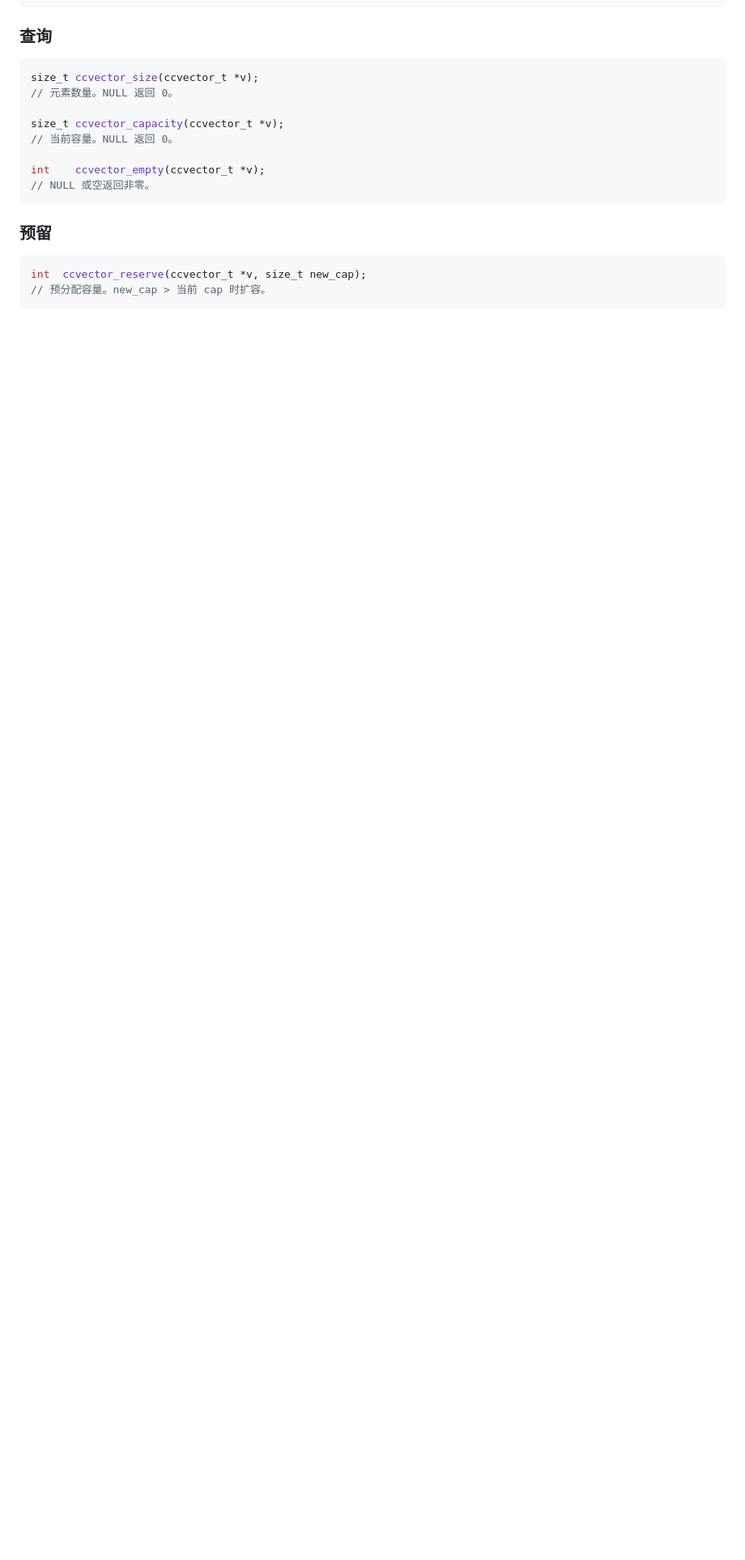
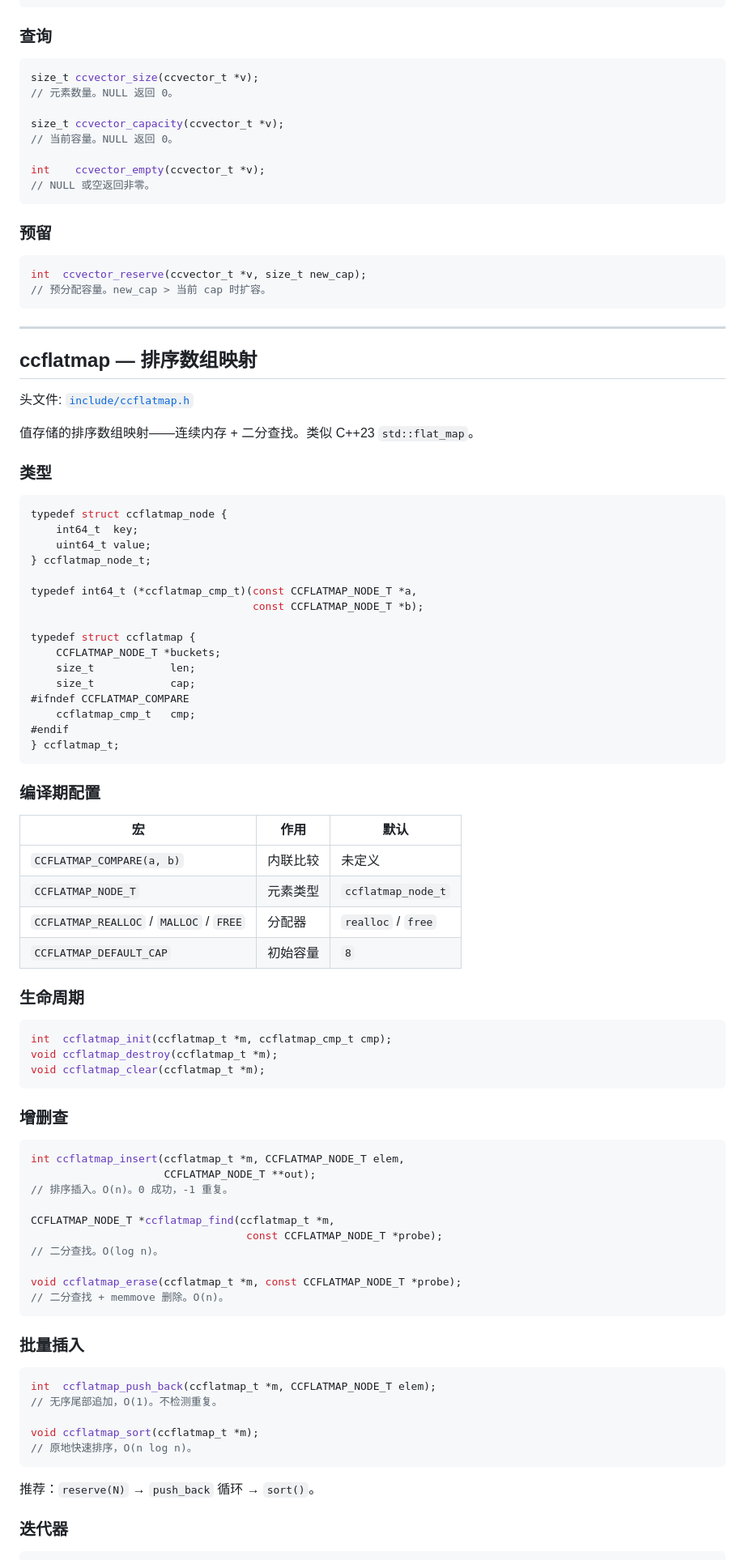
Before and after one commit to CandyMi/ccalg, a Markdown page: docs/api-reference.md, the part around one of its changes. Shown at 81% size. Rendered like a GitHub page; blank space fills up the shorter version.

Commit message:
docs: add ccflatmap to API reference and benchmarks

````diff
--- a/docs/api-reference.md
+++ b/docs/api-reference.md
@@ -519,3 +519,79 @@ int    ccvector_empty(ccvector_t *v);
 int  ccvector_reserve(ccvector_t *v, size_t new_cap);
 // 预分配容量。new_cap > 当前 cap 时扩容。
 ```
+
+---
+
+## ccflatmap — 排序数组映射
+
+头文件: [`include/ccflatmap.h`](../include/ccflatmap.h)
+
+值存储的排序数组映射——连续内存 + 二分查找。类似 C++23 `std::flat_map`。
+
+### 类型
+
+```c
+typedef struct ccflatmap_node {
+    int64_t  key;
+    uint64_t value;
+} ccflatmap_node_t;
+
+typedef int64_t (*ccflatmap_cmp_t)(const CCFLATMAP_NODE_T *a,
+                                   const CCFLATMAP_NODE_T *b);
+
+typedef struct ccflatmap {
+    CCFLATMAP_NODE_T *buckets;
+    size_t            len;
+    size_t            cap;
+#ifndef CCFLATMAP_COMPARE
+    ccflatmap_cmp_t   cmp;
+#endif
+} ccflatmap_t;
+```
+
+### 编译期配置
+
+| 宏 | 作用 | 默认 |
+| --- | --- | --- |
+| `CCFLATMAP_COMPARE(a, b)` | 内联比较 | 未定义 |
+| `CCFLATMAP_NODE_T` | 元素类型 | `ccflatmap_node_t` |
+| `CCFLATMAP_REALLOC` / `MALLOC` / `FREE` | 分配器 | `realloc` / `free` |
+| `CCFLATMAP_DEFAULT_CAP` | 初始容量 | `8` |
+
+### 生命周期
+
+```c
+int  ccflatmap_init(ccflatmap_t *m, ccflatmap_cmp_t cmp);
+void ccflatmap_destroy(ccflatmap_t *m);
+void ccflatmap_clear(ccflatmap_t *m);
+```
+
+### 增删查
+
+```c
+int ccflatmap_insert(ccflatmap_t *m, CCFLATMAP_NODE_T elem,
+                     CCFLATMAP_NODE_T **out);
+// 排序插入。O(n)。0 成功，-1 重复。
+
+CCFLATMAP_NODE_T *ccflatmap_find(ccflatmap_t *m,
+                                  const CCFLATMAP_NODE_T *probe);
+// 二分查找。O(log n)。
+
+void ccflatmap_erase(ccflatmap_t *m, const CCFLATMAP_NODE_T *probe);
+// 二分查找 + memmove 删除。O(n)。
+```
+
+### 批量插入
+
+```c
+int  ccflatmap_push_back(ccflatmap_t *m, CCFLATMAP_NODE_T elem);
+// 无序尾部追加，O(1)。不检测重复。
+
+void ccflatmap_sort(ccflatmap_t *m);
+// 原地快速排序，O(n log n)。
+```
+
+推荐：`reserve(N)` → `push_back` 循环 → `sort()`。
+
+### 迭代器
+
````
Also changed, not shown: other parts of docs/api-reference.md (+17 -0 lines), docs/benchmarks.md (+13 -0 lines).
